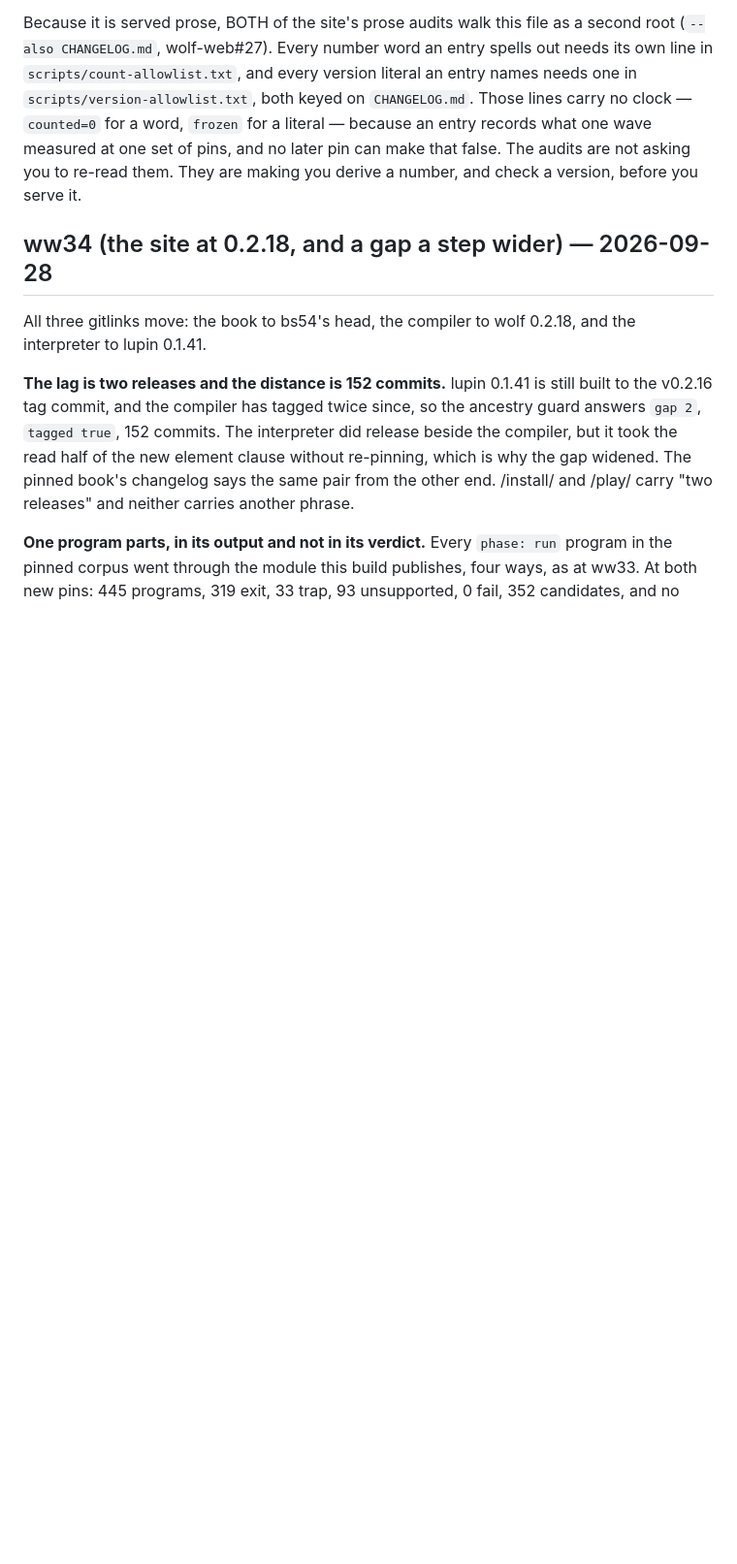
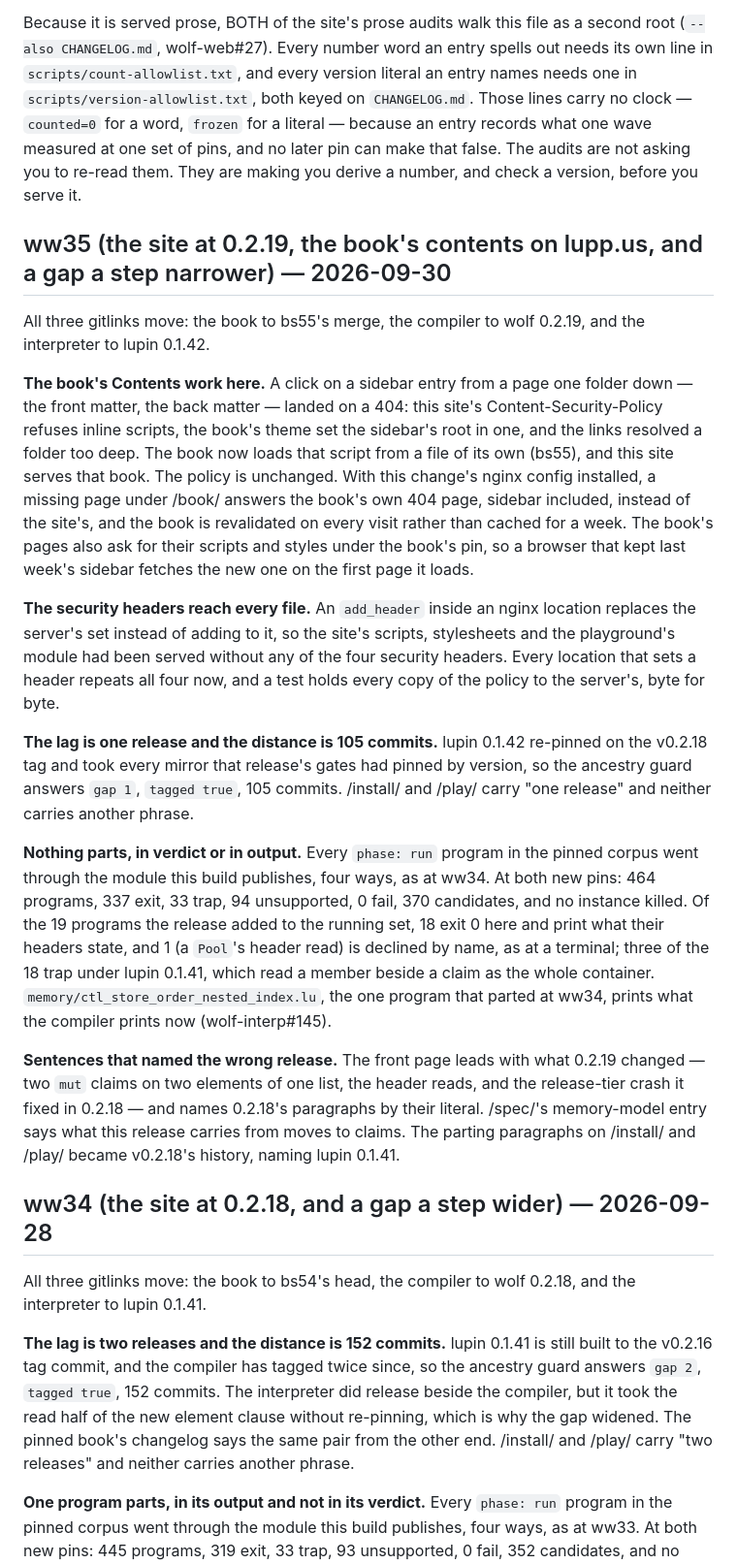
Before and after one commit to wolffe-lang/wolf-web, a Markdown page: CHANGELOG.md, the part around the change. Shown at 97% size. Drawn GitHub-style; blank space fills up the shorter version.

Commit message:
changelog: the ww35 entry

```diff
--- a/CHANGELOG.md
+++ b/CHANGELOG.md
@@ -19,6 +19,53 @@ word, `frozen` for a literal — because an entry records what one wave measured
 at one set of pins, and no later pin can make that false. The audits are not
 asking you to re-read them. They are making you derive a number, and check a
 version, before you serve it.
+
+## ww35 (the site at 0.2.19, the book's contents on lupp.us, and a gap a step narrower) — 2026-09-30
+
+All three gitlinks move: the book to bs55's merge, the compiler to wolf 0.2.19,
+and the interpreter to lupin 0.1.42.
+
+**The book's Contents work here.** A click on a sidebar entry from a page one
+folder down — the front matter, the back matter — landed on a 404: this site's
+Content-Security-Policy refuses inline scripts, the book's theme set the
+sidebar's root in one, and the links resolved a folder too deep. The book now
+loads that script from a file of its own (bs55), and this site serves that
+book. The policy is unchanged. With this change's nginx config installed, a
+missing page under /book/ answers the book's own 404 page, sidebar included,
+instead of the site's, and the book is revalidated on every visit rather than
+cached for a week. The book's pages also ask for their scripts and styles
+under the book's pin, so a browser that kept last week's sidebar fetches the
+new one on the first page it loads.
+
+**The security headers reach every file.** An `add_header` inside an nginx
+location replaces the server's set instead of adding to it, so the site's
+scripts, stylesheets and the playground's module had been served without any
+of the four security headers. Every location that sets a header repeats all
+four now, and a test holds every copy of the policy to the server's, byte for
+byte.
+
+**The lag is one release and the distance is 105 commits.** lupin 0.1.42
+re-pinned on the v0.2.18 tag and took every mirror that release's gates had
+pinned by version, so the ancestry guard answers `gap 1`, `tagged true`, 105
+commits. /install/ and /play/ carry "one release" and neither carries another
+phrase.
+
+**Nothing parts, in verdict or in output.** Every `phase: run` program in the
+pinned corpus went through the module this build publishes, four ways, as at
+ww34. At both new pins: 464 programs, 337 exit, 33 trap, 94 unsupported, 0
+fail, 370 candidates, and no instance killed. Of the 19 programs the release
+added to the running set, 18 exit 0 here and print what their headers state,
+and 1 (a `Pool`'s header read) is declined by name, as at a terminal; three
+of the 18 trap under lupin 0.1.41, which read a member beside a claim as the
+whole container. `memory/ctl_store_order_nested_index.lu`, the one program
+that parted at ww34, prints what the compiler prints now (wolf-interp#145).
+
+**Sentences that named the wrong release.** The front page leads with what
+0.2.19 changed — two `mut` claims on two elements of one list, the header
+reads, and the release-tier crash it fixed in 0.2.18 — and names 0.2.18's
+paragraphs by their literal. /spec/'s memory-model entry says what this
+release carries from moves to claims. The parting paragraphs on /install/ and
+/play/ became v0.2.18's history, naming lupin 0.1.41.
 
 ## ww34 (the site at 0.2.18, and a gap a step wider) — 2026-09-28
 
```
